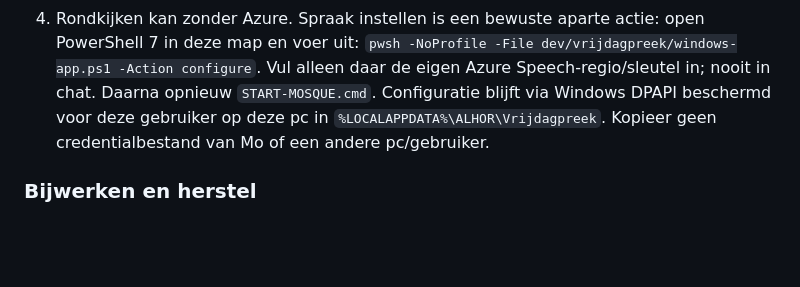
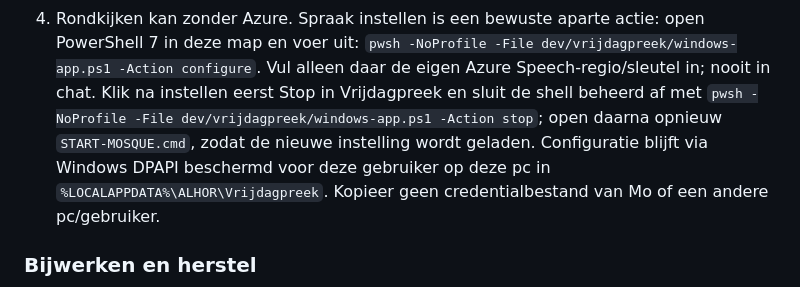
Before and after one commit to Mowster92/alhor-mosq, a Markdown page: README.md, the part around the change. Drawn GitHub-style; blank space fills up the shorter version.

Commit message:
Clarify controlled shell restart after explicit speech configuration

```diff
--- a/README.md
+++ b/README.md
@@ -42,7 +42,10 @@ blijven apart beschikbaar in de ontwikkelrepository.
    open PowerShell 7 in deze map en voer uit:
    `pwsh -NoProfile -File dev/vrijdagpreek/windows-app.ps1 -Action configure`.
    Vul alleen daar de eigen Azure Speech-regio/sleutel in; nooit in chat.
-   Daarna opnieuw `START-MOSQUE.cmd`. Configuratie blijft via Windows DPAPI
+   Klik na instellen eerst Stop in Vrijdagpreek en sluit de shell beheerd af met
+   `pwsh -NoProfile -File dev/vrijdagpreek/windows-app.ps1 -Action stop`;
+   open daarna opnieuw `START-MOSQUE.cmd`, zodat de nieuwe instelling wordt geladen.
+   Configuratie blijft via Windows DPAPI
    beschermd voor deze gebruiker op deze pc in `%LOCALAPPDATA%\ALHOR\Vrijdagpreek`.
    Kopieer geen credentialbestand van Mo of een andere pc/gebruiker.
 
```
